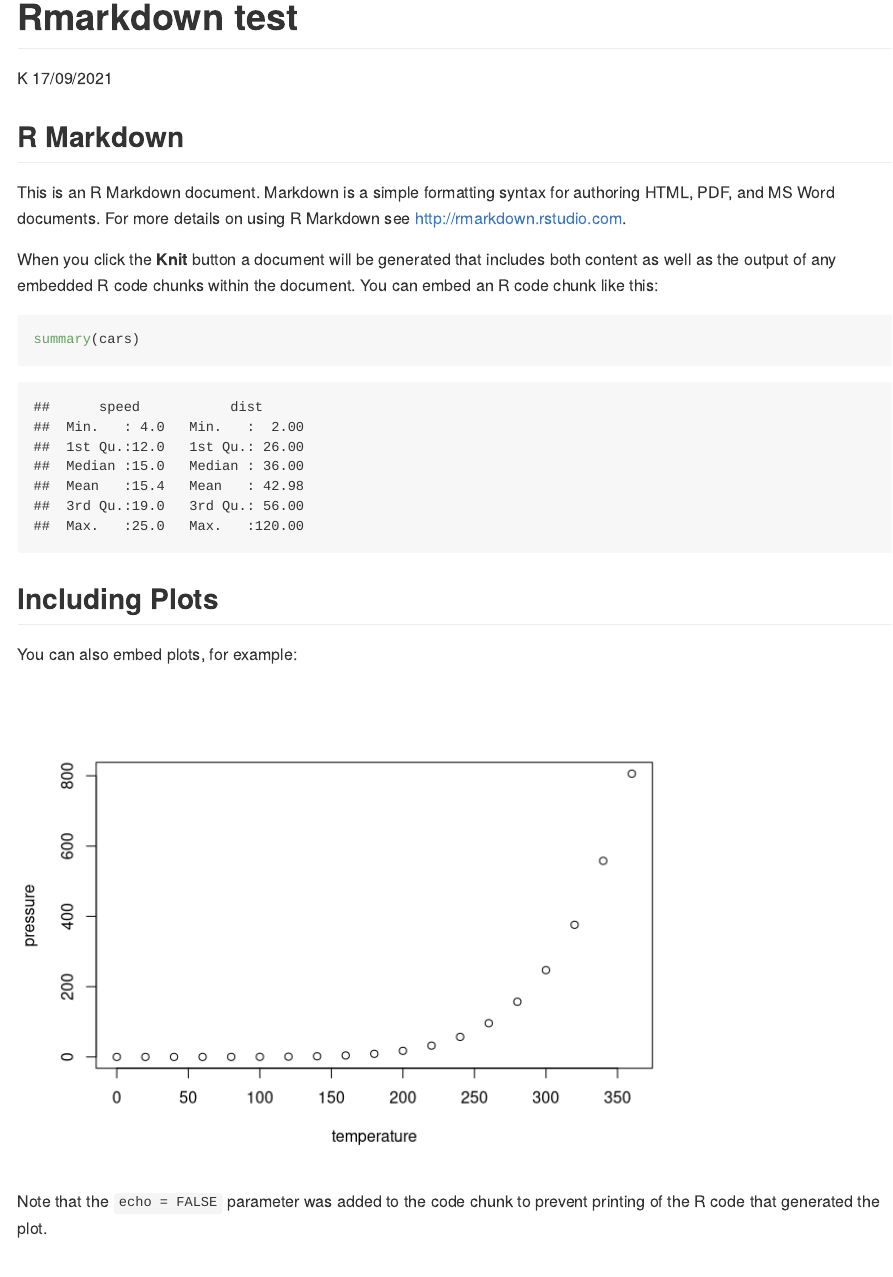
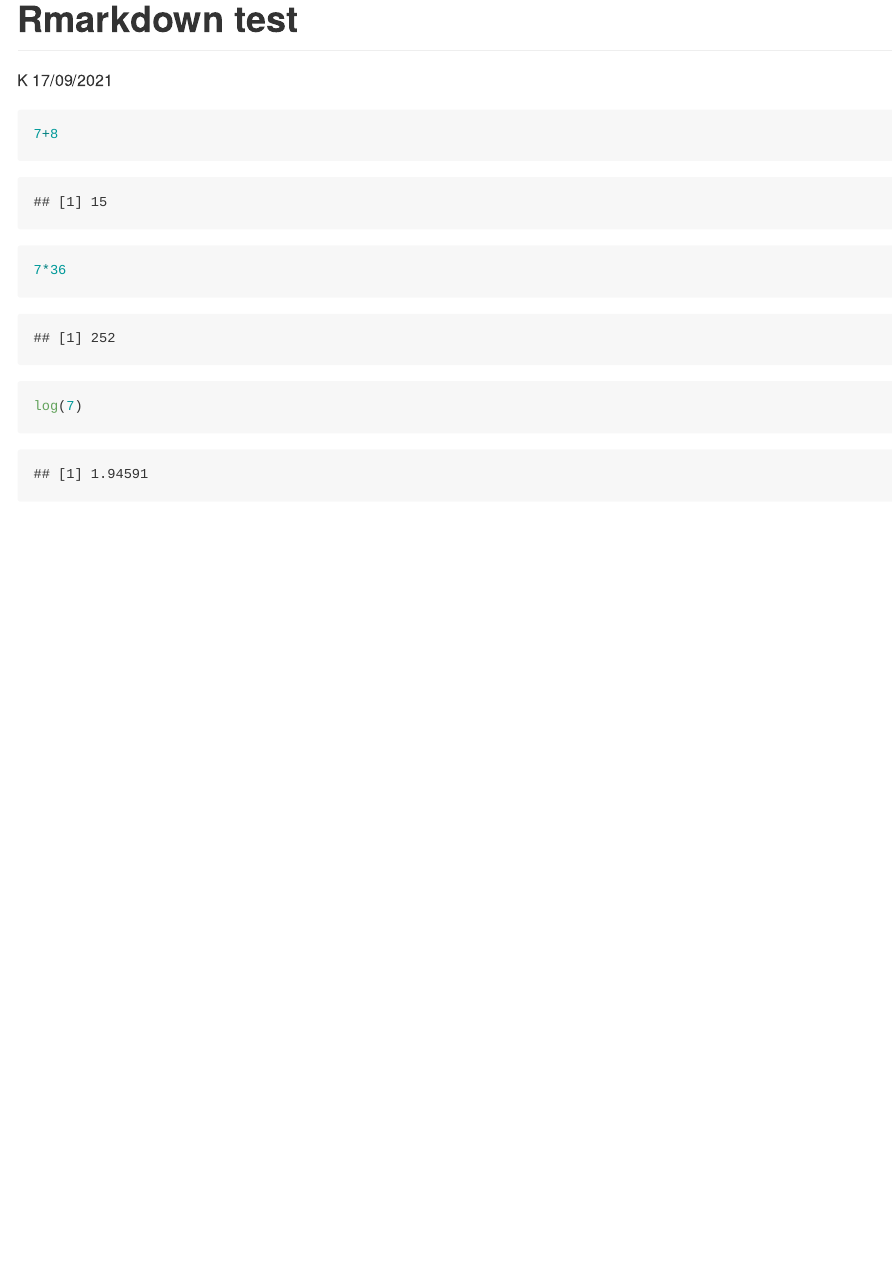
Before and after one commit to kaifoerster/connectingRStudio, an R Markdown document (Rmarkdown_test.Rmd): the page in a window 1100 px wide, from its top. Rendered offline with R 4.5, knitr and Pandoc, with nearby package versions.

Commit message:
own code

````diff
--- a/Rmarkdown_test.Rmd
+++ b/Rmarkdown_test.Rmd
@@ -5,27 +5,8 @@ date: "17/09/2021"
 output:
   github_document
 ---
-
-```{r setup, include=FALSE}
-knitr::opts_chunk$set(echo = TRUE)
+```{r}
+7+8
+7*36
+log(7)
 ```
-
-## R Markdown
-
-This is an R Markdown document. Markdown is a simple formatting syntax for authoring HTML, PDF, and MS Word documents. For more details on using R Markdown see <http://rmarkdown.rstudio.com>.
-
-When you click the **Knit** button a document will be generated that includes both content as well as the output of any embedded R code chunks within the document. You can embed an R code chunk like this:
-
-```{r cars}
-summary(cars)
-```
-
-## Including Plots
-
-You can also embed plots, for example:
-
-```{r pressure, echo=FALSE}
-plot(pressure)
-```
-
-Note that the `echo = FALSE` parameter was added to the code chunk to prevent printing of the R code that generated the plot.
````
